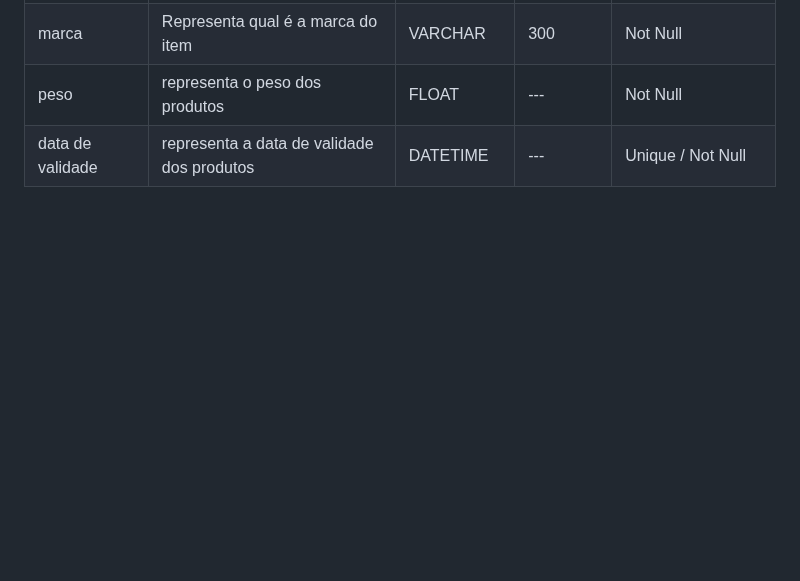
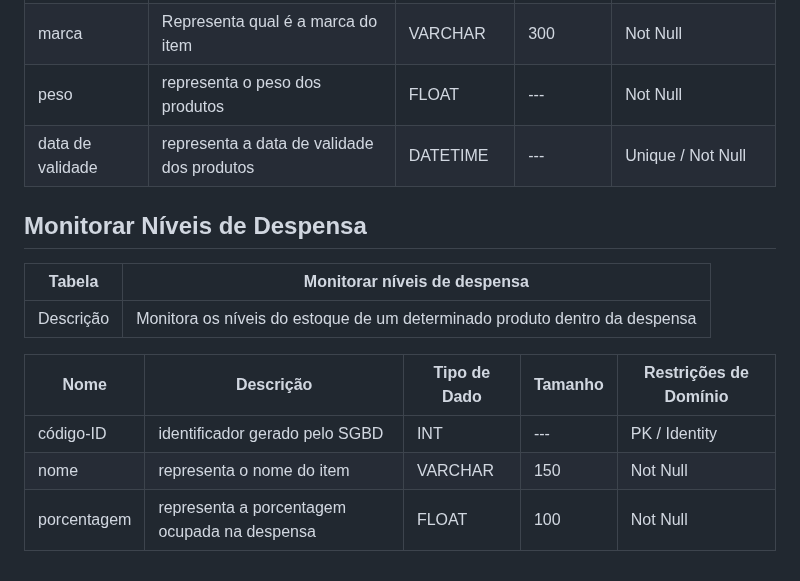
Before and after one commit to daviddevolin/SigDespensa, a Markdown page: docs/DataDiagram/data-dictionary.md, the part around the change. GitHub-like rendering; blank space fills up the shorter version.

Commit message:
Update Data Dictionary

```diff
--- a/docs/DataDiagram/data-dictionary.md
+++ b/docs/DataDiagram/data-dictionary.md
@@ -253,3 +253,15 @@
 | marca          | Representa qual é a marca do item                               | VARCHAR          | 300     | Not Null         |
 | peso          | representa o peso dos produtos                               | FLOAT          | ---    | Not Null         |
 | data de validade     | representa a data de validade dos produtos | DATETIME      | ---      | Unique / Not  Null
+
+## Monitorar Níveis de Despensa
+
+|   Tabela   | Monitorar níveis de despensa  |
+| ---------- | ------------- |
+| Descrição  | Monitora os níveis do estoque de um determinado produto dentro da despensa|
+
+|  Nome         | Descrição                                                    | Tipo de Dado | Tamanho | Restrições de Domínio |
+| ------------- | ------------------------------------------------------------ | ------------ | ------- | --------------------- |
+| código-ID          | identificador gerado pelo SGBD                               | INT          | ---     | PK / Identity         ||
+| nome          | representa o nome do item                      | VARCHAR      | 150     | Not Null              |
+| porcentagem          | representa a porcentagem ocupada na despensa                              | FLOAT          | 100    | Not Null         |
```
